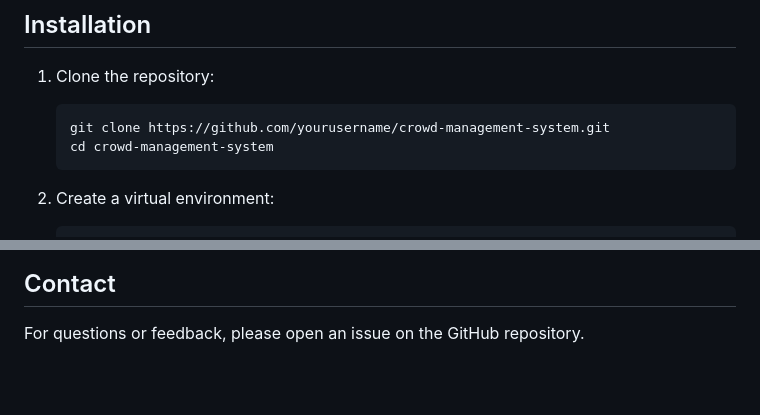
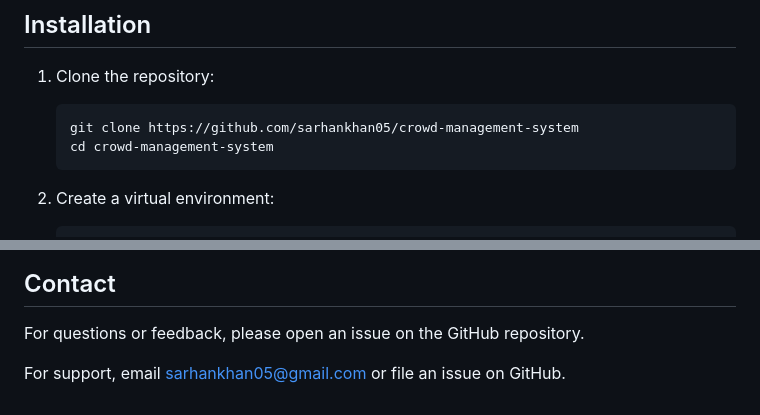
Before and after one commit to sarhankhan05/crowd-management-system, a Markdown page: README.md, 2 parts joined by grey strips. Rendered like a GitHub page; blank space fills up the shorter version.

Commit message:
Update repository clone URL and add support contact information in README

````diff
--- a/README.md
+++ b/README.md
@@ -33,7 +33,7 @@ Before you begin, ensure you have met the following requirements:
 
 1. Clone the repository:
    ```bash
-   git clone https://github.com/yourusername/crowd-management-system.git
+   git clone https://github.com/sarhankhan05/crowd-management-system
    cd crowd-management-system
    ```
 
@@ -116,3 +116,5 @@ This project is licensed under the MIT License - see the [LICENSE](LICENSE) file
 ## Contact
 
 For questions or feedback, please open an issue on the GitHub repository.
+
+For support, email sarhankhan05@gmail.com or file an issue on GitHub.
````
